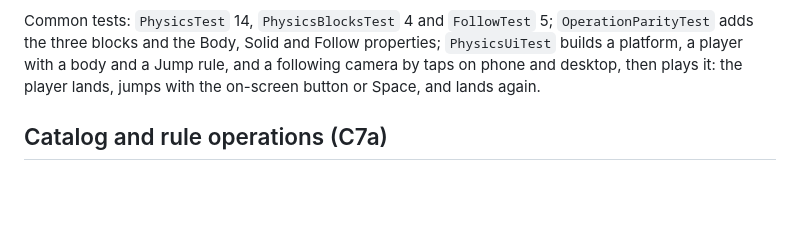
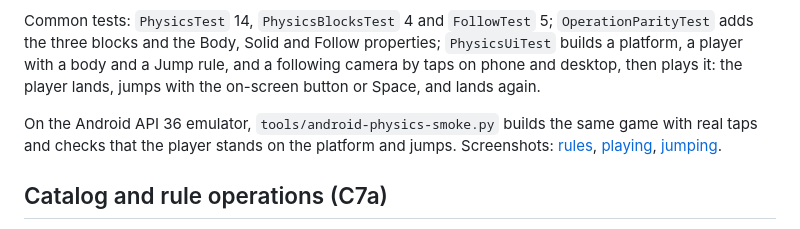
Before and after one commit to aioanei/spawnkit, a Markdown page: docs/gameplay.md, the part around the change. GitHub-like rendering; blank space fills up the shorter version.

```diff
--- a/docs/gameplay.md
+++ b/docs/gameplay.md
@@ -166,6 +166,10 @@ and the Body, Solid and Follow properties; `PhysicsUiTest` builds a platform, a
 following camera by taps on phone and desktop, then plays it: the player lands, jumps with the on-screen button or Space,
 and lands again.
 
+On the Android API 36 emulator, `tools/android-physics-smoke.py` builds the same game with real taps and checks that the
+player stands on the platform and jumps. Screenshots: [rules](media/android-physics-rules.png),
+[playing](media/android-physics-play.png), [jumping](media/android-physics-jump.png).
+
 ## Catalog and rule operations (C7a)
 
 [`RuleBlockCatalog`](operation-catalog.md#rule-block-catalog-coregameplay-ruleblockcatalog) describes every block:
```
Also changed, not shown: PROGRESS.md (+22 -1 lines), docs/media/android-physics-jump.png (added), docs/media/android-physics-play.png (added), docs/media/android-physics-rules.png (added).
